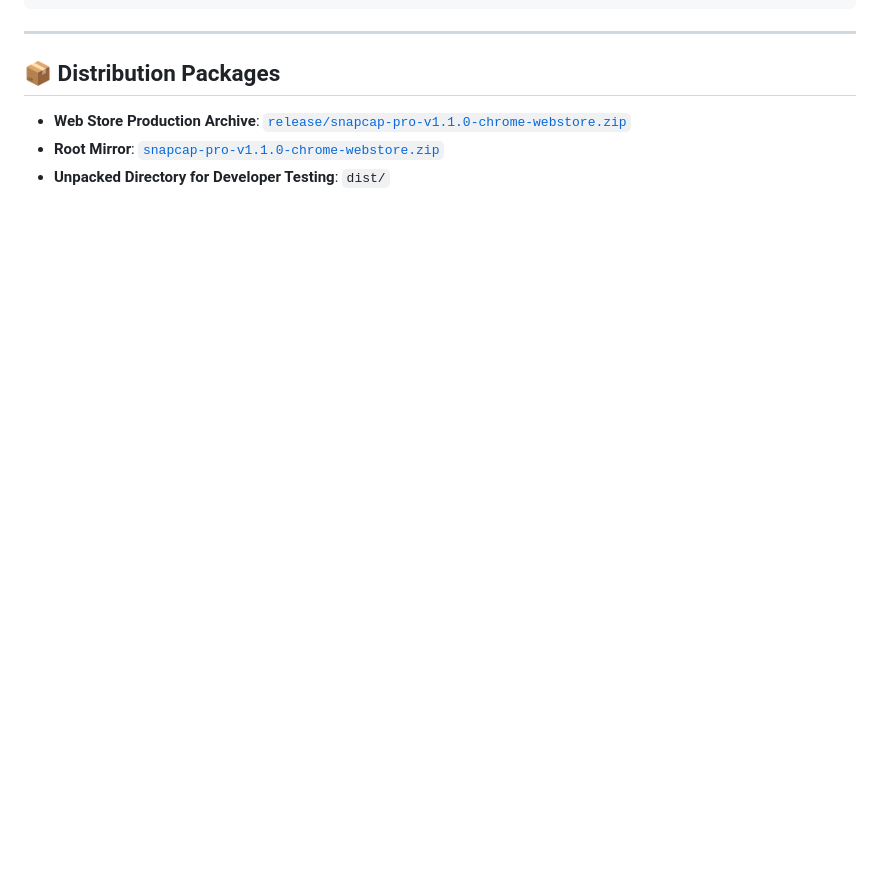
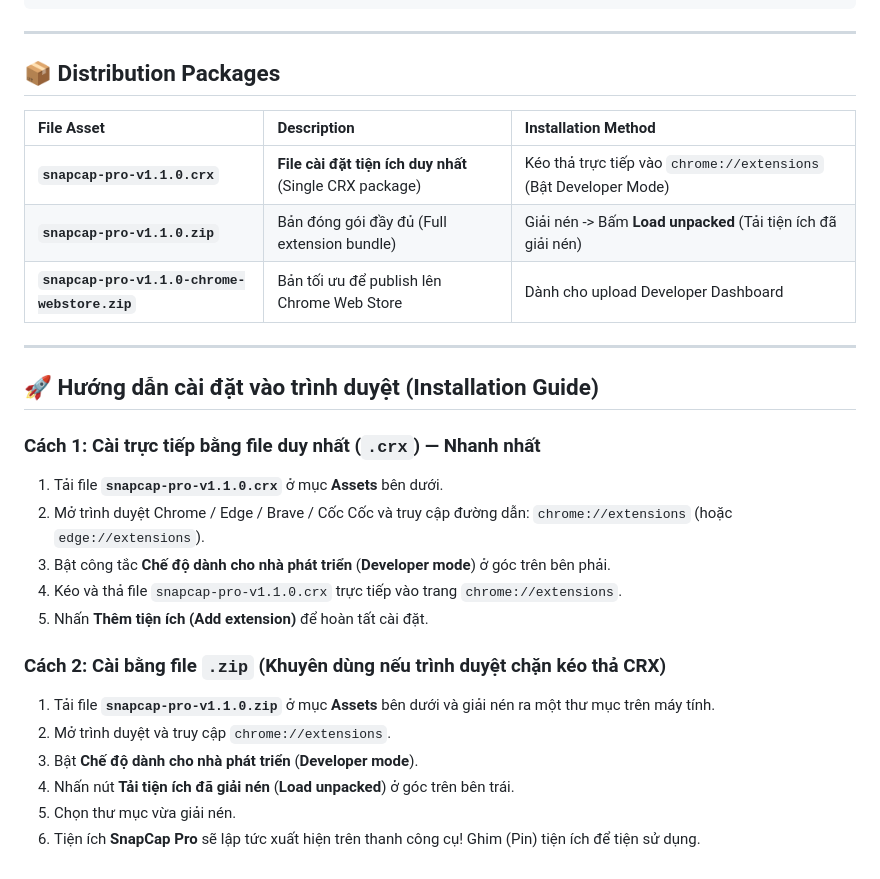
Before and after one commit to oaichu/Snapcap-Pro, a Markdown page: RELEASE_NOTES.md, the part around the change. Rendered like a GitHub page; blank space fills up the shorter version.

Commit message:
docs: add browser installation guide to release notes

```diff
--- a/RELEASE_NOTES.md
+++ b/RELEASE_NOTES.md
@@ -57,6 +57,27 @@ PASS | 25 backend integration & schema tests pass (100%)
 
 ## 📦 Distribution Packages
 
-- **Web Store Production Archive**: [`release/snapcap-pro-v1.1.0-chrome-webstore.zip`](release/snapcap-pro-v1.1.0-chrome-webstore.zip)
-- **Root Mirror**: [`snapcap-pro-v1.1.0-chrome-webstore.zip`](snapcap-pro-v1.1.0-chrome-webstore.zip)
-- **Unpacked Directory for Developer Testing**: `dist/`
+| File Asset | Description | Installation Method |
+| :--- | :--- | :--- |
+| **`snapcap-pro-v1.1.0.crx`** | **File cài đặt tiện ích duy nhất** (Single CRX package) | Kéo thả trực tiếp vào `chrome://extensions` (Bật Developer Mode) |
+| **`snapcap-pro-v1.1.0.zip`** | Bản đóng gói đầy đủ (Full extension bundle) | Giải nén -> Bấm **Load unpacked** (Tải tiện ích đã giải nén) |
+| **`snapcap-pro-v1.1.0-chrome-webstore.zip`** | Bản tối ưu để publish lên Chrome Web Store | Dành cho upload Developer Dashboard |
+
+---
+
+## 🚀 Hướng dẫn cài đặt vào trình duyệt (Installation Guide)
+
+### Cách 1: Cài trực tiếp bằng file duy nhất (`.crx`) — Nhanh nhất
+1. Tải file **`snapcap-pro-v1.1.0.crx`** ở mục **Assets** bên dưới.
+2. Mở trình duyệt Chrome / Edge / Brave / Cốc Cốc và truy cập đường dẫn: `chrome://extensions` (hoặc `edge://extensions`).
+3. Bật công tắc **Chế độ dành cho nhà phát triển** (**Developer mode**) ở góc trên bên phải.
+4. Kéo và thả file `snapcap-pro-v1.1.0.crx` trực tiếp vào trang `chrome://extensions`.
+5. Nhấn **Thêm tiện ích (Add extension)** để hoàn tất cài đặt.
+
+### Cách 2: Cài bằng file `.zip` (Khuyên dùng nếu trình duyệt chặn kéo thả CRX)
+1. Tải file **`snapcap-pro-v1.1.0.zip`** ở mục **Assets** bên dưới và giải nén ra một thư mục trên máy tính.
+2. Mở trình duyệt và truy cập `chrome://extensions`.
+3. Bật **Chế độ dành cho nhà phát triển** (**Developer mode**).
+4. Nhấn nút **Tải tiện ích đã giải nén** (**Load unpacked**) ở góc trên bên trái.
+5. Chọn thư mục vừa giải nén.
+6. Tiện ích **SnapCap Pro** sẽ lập tức xuất hiện trên thanh công cụ! Ghim (Pin) tiện ích để tiện sử dụng.
```
